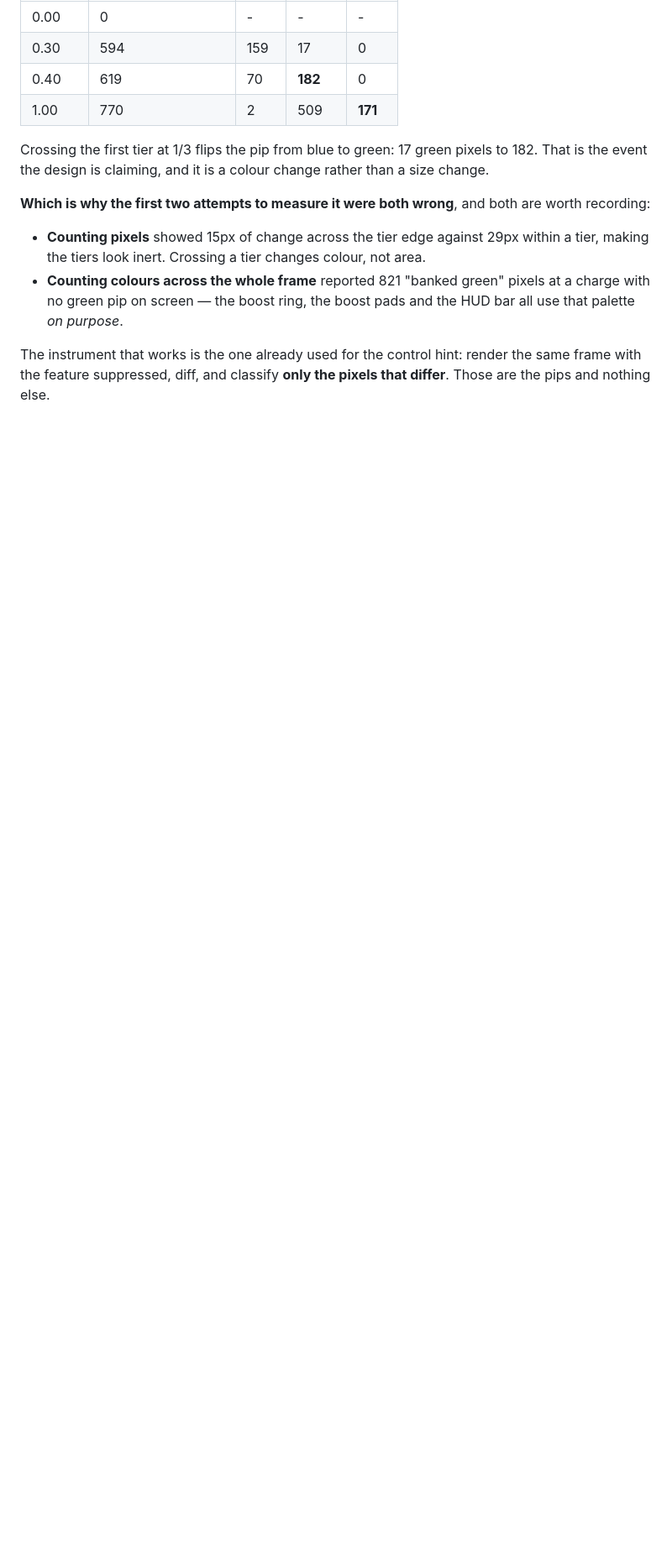
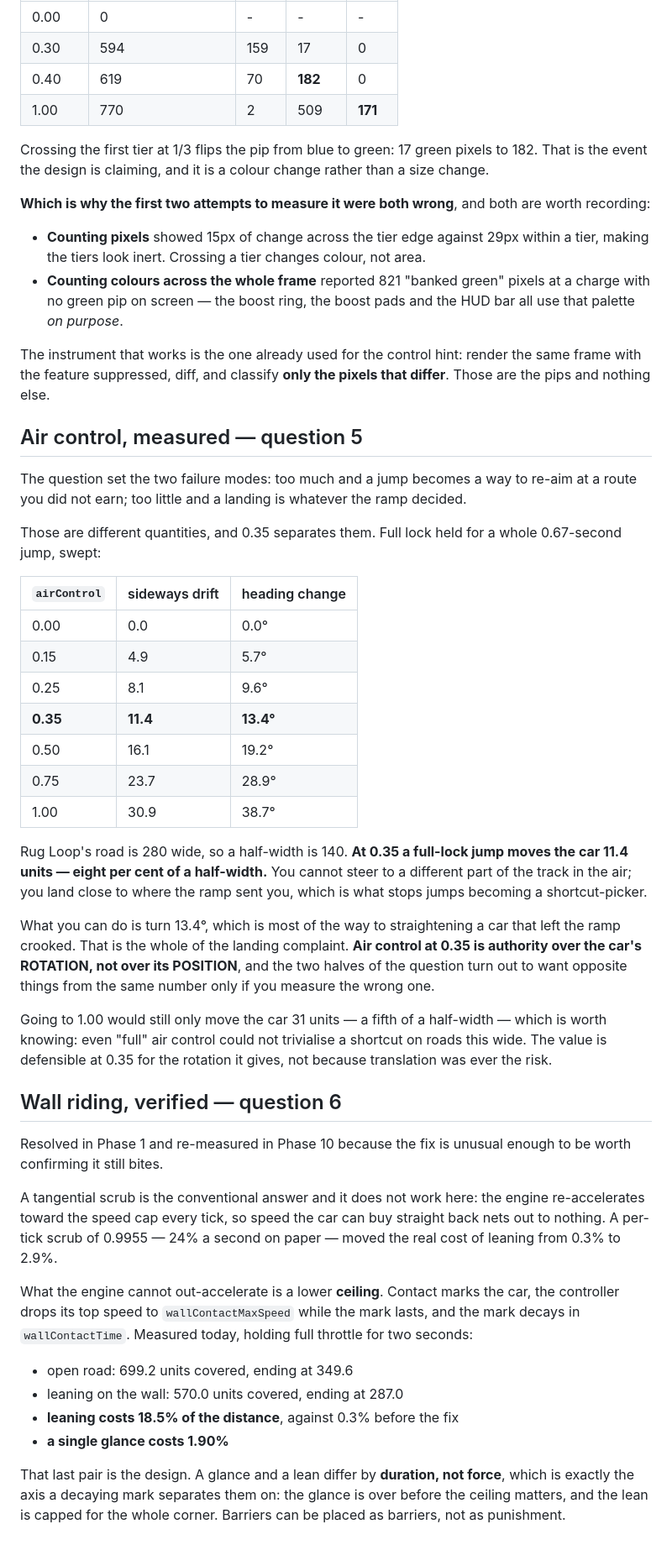
Before and after one commit to Dumb-Tony/BedroomRacers, a Markdown page: GAME_BIBLE/03_Driving_Physics.md, the part around one of its changes. Shown at 84% size. Rendered like a GitHub page; blank space fills up the shorter version.

Commit message:
Air control buys rotation, not relocation
03 open questions 5 and 6, both resolved by measuring the thing each was
actually worried about.

AIR CONTROL. The question called 0.35 arbitrary and named two failure modes:
too much and a jump re-aims you at a route you did not earn, too little and a
landing is whatever the ramp decided. Those are different quantities, and 0.35
separates them cleanly. Full lock held for a whole 0.67s jump, swept from 0 to
1: at 0.35 the car drifts 11.4 units sideways and turns 13.4 degrees. Rug Loop's
road is 280 wide, so 11.4 is EIGHT PER CENT of a half-width -- you cannot steer
to a different part of the track in the air. But 13.4 degrees is most of the way
to straightening a car that left the ramp crooked, which is the entire landing
complaint.

So air control at 0.35 is authority over the car's ROTATION and not over its
POSITION, and the two halves of the question only pull against each other if you
measure the wrong one. Worth recording that even airControl 1.00 moves the car
just 31 units, a fifth of a half-width: on roads this wide, translation was
never the risk it was assumed to be.

WALL RIDING was resolved back in Phase 1 and the list was never struck, so this
verifies the fix still bites rather than trusting a comment. Holding full
throttle for two seconds: 699.2 units on the open road against 570.0 leaning on
a wall. Leaning costs 18.5% of the DISTANCE, where before the fix it cost 0.3%
and the wall was a better racing line than the road. A single glance costs 1.90%.

That pair is the design. A glance and a lean differ by DURATION, not force, and
a decaying contact mark that lowers the speed CEILING is the only thing that
separates them on that axis -- a tangential scrub does not, because the engine
re-accelerates every tick and buys the speed straight back. Barriers can be
placed as barriers.

Smoke 43.

Co-Authored-By: Claude Opus 5 <noreply@anthropic.com>

```diff
--- a/GAME_BIBLE/03_Driving_Physics.md
+++ b/GAME_BIBLE/03_Driving_Physics.md
@@ -540,3 +538,63 @@ are worth recording:
 The instrument that works is the one already used for the control hint: render
 the same frame with the feature suppressed, diff, and classify **only the pixels
 that differ**. Those are the pips and nothing else.
+
+## Air control, measured — question 5
+
+The question set the two failure modes: too much and a jump becomes a way to
+re-aim at a route you did not earn; too little and a landing is whatever the
+ramp decided.
+
+Those are different quantities, and 0.35 separates them. Full lock held for a
+whole 0.67-second jump, swept:
+
+| `airControl` | sideways drift | heading change |
+| --- | --- | --- |
+| 0.00 | 0.0 | 0.0° |
+| 0.15 | 4.9 | 5.7° |
+| 0.25 | 8.1 | 9.6° |
+| **0.35** | **11.4** | **13.4°** |
+| 0.50 | 16.1 | 19.2° |
+| 0.75 | 23.7 | 28.9° |
+| 1.00 | 30.9 | 38.7° |
+
+Rug Loop's road is 280 wide, so a half-width is 140. **At 0.35 a full-lock jump
+moves the car 11.4 units — eight per cent of a half-width.** You cannot steer to
+a different part of the track in the air; you land close to where the ramp sent
+you, which is what stops jumps becoming a shortcut-picker.
+
+What you can do is turn 13.4°, which is most of the way to straightening a car
+that left the ramp crooked. That is the whole of the landing complaint. **Air
+control at 0.35 is authority over the car's ROTATION, not over its POSITION**,
+and the two halves of the question turn out to want opposite things from the
+same number only if you measure the wrong one.
+
+Going to 1.00 would still only move the car 31 units — a fifth of a half-width —
+which is worth knowing: even "full" air control could not trivialise a shortcut
+on roads this wide. The value is defensible at 0.35 for the rotation it gives,
+not because translation was ever the risk.
+
+## Wall riding, verified — question 6
+
+Resolved in Phase 1 and re-measured in Phase 10 because the fix is unusual
+enough to be worth confirming it still bites.
+
+A tangential scrub is the conventional answer and it does not work here: the
+engine re-accelerates toward the speed cap every tick, so speed the car can buy
+straight back nets out to nothing. A per-tick scrub of 0.9955 — 24% a second on
+paper — moved the real cost of leaning from 0.3% to 2.9%.
+
+What the engine cannot out-accelerate is a lower **ceiling**. Contact marks the
+car, the controller drops its top speed to `wallContactMaxSpeed` while the mark
+lasts, and the mark decays in `wallContactTime`. Measured today, holding full
+throttle for two seconds:
+
+- open road: 699.2 units covered, ending at 349.6
+- leaning on the wall: 570.0 units covered, ending at 287.0
+- **leaning costs 18.5% of the distance**, against 0.3% before the fix
+- **a single glance costs 1.90%**
+
+That last pair is the design. A glance and a lean differ by **duration, not
+force**, which is exactly the axis a decaying mark separates them on: the glance
+is over before the ceiling matters, and the lean is capped for the whole corner.
+Barriers can be placed as barriers, not as punishment.
```
Also changed, not shown: other parts of GAME_BIBLE/03_Driving_Physics.md (+6 -8 lines).
